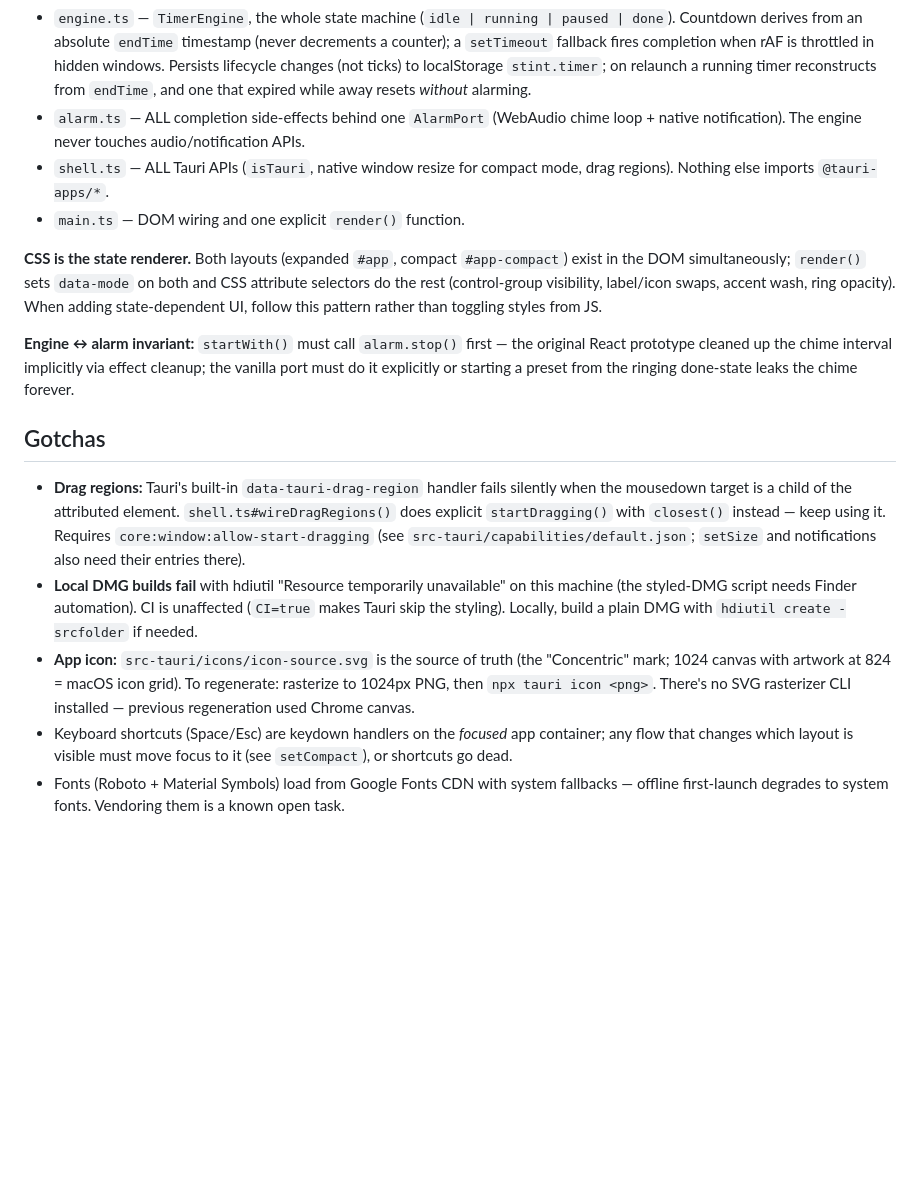
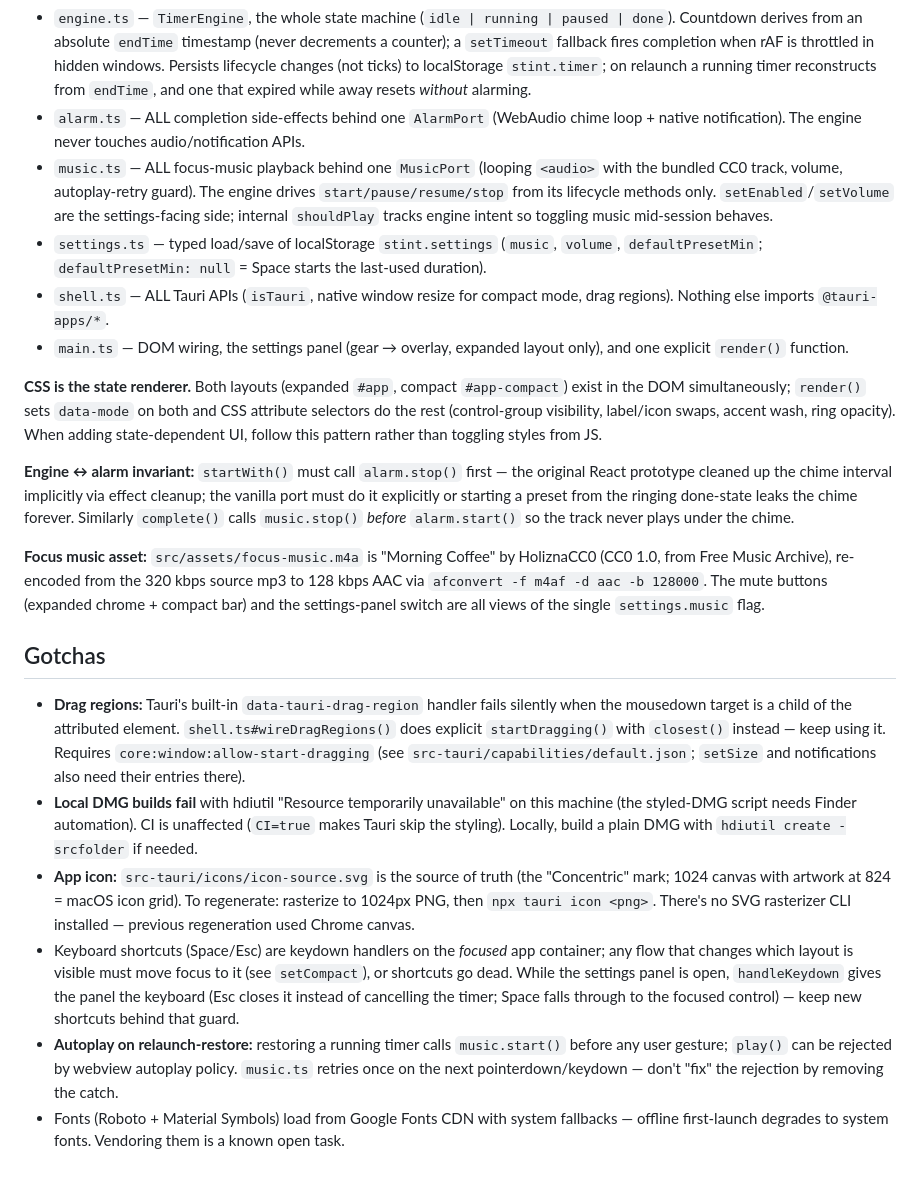
Before and after one commit to PierrickMartos/stint, a Markdown page: CLAUDE.md, the part around the change. GitHub-like rendering; blank space fills up the shorter version.

```diff
--- a/CLAUDE.md
+++ b/CLAUDE.md
@@ -26,17 +26,22 @@ There is no test suite or linter; `tsc` (strict) is the only gate. Rust toolchai
 **Strict separation in `src/`:**
 - `engine.ts` — `TimerEngine`, the whole state machine (`idle | running | paused | done`). Countdown derives from an absolute `endTime` timestamp (never decrements a counter); a `setTimeout` fallback fires completion when rAF is throttled in hidden windows. Persists lifecycle changes (not ticks) to localStorage `stint.timer`; on relaunch a running timer reconstructs from `endTime`, and one that expired while away resets *without* alarming.
 - `alarm.ts` — ALL completion side-effects behind one `AlarmPort` (WebAudio chime loop + native notification). The engine never touches audio/notification APIs.
+- `music.ts` — ALL focus-music playback behind one `MusicPort` (looping `<audio>` with the bundled CC0 track, volume, autoplay-retry guard). The engine drives `start/pause/resume/stop` from its lifecycle methods only. `setEnabled`/`setVolume` are the settings-facing side; internal `shouldPlay` tracks engine intent so toggling music mid-session behaves.
+- `settings.ts` — typed load/save of localStorage `stint.settings` (`music`, `volume`, `defaultPresetMin`; `defaultPresetMin: null` = Space starts the last-used duration).
 - `shell.ts` — ALL Tauri APIs (`isTauri`, native window resize for compact mode, drag regions). Nothing else imports `@tauri-apps/*`.
-- `main.ts` — DOM wiring and one explicit `render()` function.
+- `main.ts` — DOM wiring, the settings panel (gear → overlay, expanded layout only), and one explicit `render()` function.
 
 **CSS is the state renderer.** Both layouts (expanded `#app`, compact `#app-compact`) exist in the DOM simultaneously; `render()` sets `data-mode` on both and CSS attribute selectors do the rest (control-group visibility, label/icon swaps, accent wash, ring opacity). When adding state-dependent UI, follow this pattern rather than toggling styles from JS.
 
-**Engine ↔ alarm invariant:** `startWith()` must call `alarm.stop()` first — the original React prototype cleaned up the chime interval implicitly via effect cleanup; the vanilla port must do it explicitly or starting a preset from the ringing done-state leaks the chime forever.
+**Engine ↔ alarm invariant:** `startWith()` must call `alarm.stop()` first — the original React prototype cleaned up the chime interval implicitly via effect cleanup; the vanilla port must do it explicitly or starting a preset from the ringing done-state leaks the chime forever. Similarly `complete()` calls `music.stop()` *before* `alarm.start()` so the track never plays under the chime.
+
+**Focus music asset:** `src/assets/focus-music.m4a` is "Morning Coffee" by HoliznaCC0 (CC0 1.0, from Free Music Archive), re-encoded from the 320 kbps source mp3 to 128 kbps AAC via `afconvert -f m4af -d aac -b 128000`. The mute buttons (expanded chrome + compact bar) and the settings-panel switch are all views of the single `settings.music` flag.
 
 ## Gotchas
 
 - **Drag regions:** Tauri's built-in `data-tauri-drag-region` handler fails silently when the mousedown target is a child of the attributed element. `shell.ts#wireDragRegions()` does explicit `startDragging()` with `closest()` instead — keep using it. Requires `core:window:allow-start-dragging` (see `src-tauri/capabilities/default.json`; `setSize` and notifications also need their entries there).
 - **Local DMG builds fail** with hdiutil "Resource temporarily unavailable" on this machine (the styled-DMG script needs Finder automation). CI is unaffected (`CI=true` makes Tauri skip the styling). Locally, build a plain DMG with `hdiutil create -srcfolder` if needed.
 - **App icon:** `src-tauri/icons/icon-source.svg` is the source of truth (the "Concentric" mark; 1024 canvas with artwork at 824 = macOS icon grid). To regenerate: rasterize to 1024px PNG, then `npx tauri icon <png>`. There's no SVG rasterizer CLI installed — previous regeneration used Chrome canvas.
-- Keyboard shortcuts (Space/Esc) are keydown handlers on the *focused* app container; any flow that changes which layout is visible must move focus to it (see `setCompact`), or shortcuts go dead.
+- Keyboard shortcuts (Space/Esc) are keydown handlers on the *focused* app container; any flow that changes which layout is visible must move focus to it (see `setCompact`), or shortcuts go dead. While the settings panel is open, `handleKeydown` gives the panel the keyboard (Esc closes it instead of cancelling the timer; Space falls through to the focused control) — keep new shortcuts behind that guard.
+- **Autoplay on relaunch-restore:** restoring a running timer calls `music.start()` before any user gesture; `play()` can be rejected by webview autoplay policy. `music.ts` retries once on the next pointerdown/keydown — don't "fix" the rejection by removing the catch.
 - Fonts (Roboto + Material Symbols) load from Google Fonts CDN with system fallbacks — offline first-launch degrades to system fonts. Vendoring them is a known open task.
```
Also changed, not shown: README.md (+7 -4 lines).
